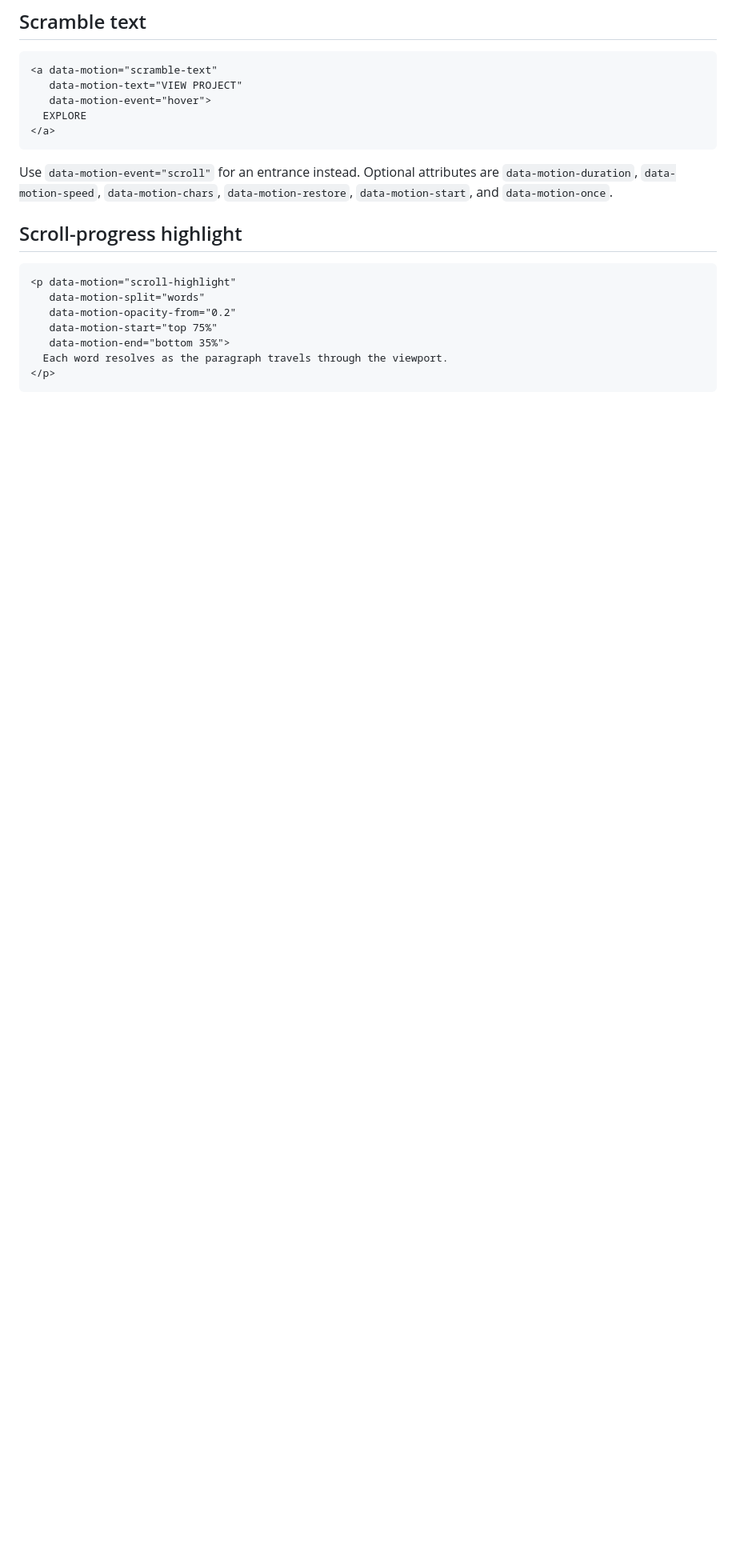
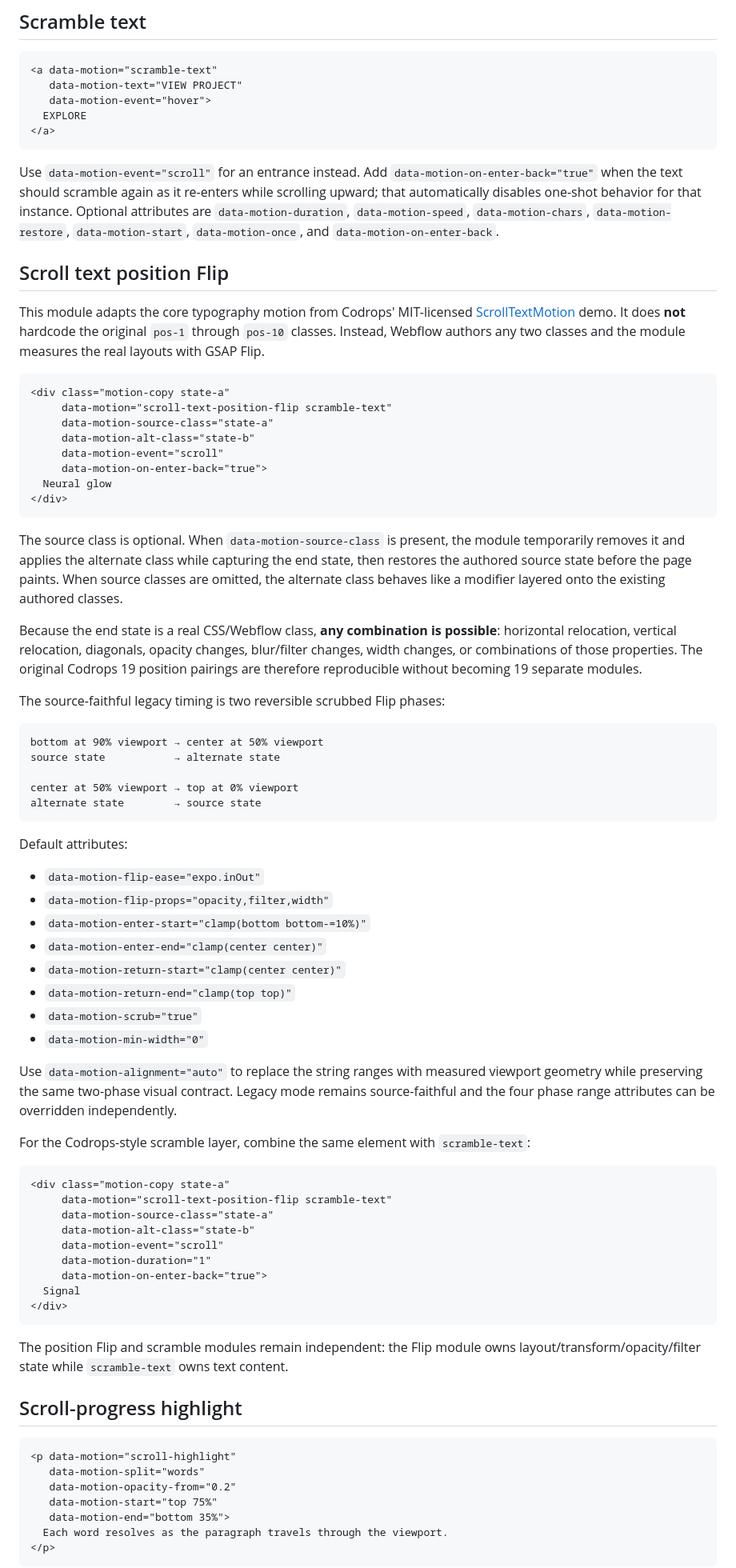
Before and after one commit to Leonagarabedian/webflow-motion-kit, a Markdown page: docs/WEBFLOW_INTEGRATION.md, the part around the change. Shown at 80% size. Rendered like a GitHub page; blank space fills up the shorter version.

Commit message:
Document scroll text position Flip module

````diff
--- a/docs/WEBFLOW_INTEGRATION.md
+++ b/docs/WEBFLOW_INTEGRATION.md
@@ -68,7 +68,65 @@ For `text-reveal`, `data-motion-split` accepts `lines`, `words`, or `chars`; the
 </a>
 ```
 
-Use `data-motion-event="scroll"` for an entrance instead. Optional attributes are `data-motion-duration`, `data-motion-speed`, `data-motion-chars`, `data-motion-restore`, `data-motion-start`, and `data-motion-once`.
+Use `data-motion-event="scroll"` for an entrance instead. Add `data-motion-on-enter-back="true"` when the text should scramble again as it re-enters while scrolling upward; that automatically disables one-shot behavior for that instance. Optional attributes are `data-motion-duration`, `data-motion-speed`, `data-motion-chars`, `data-motion-restore`, `data-motion-start`, `data-motion-once`, and `data-motion-on-enter-back`.
+
+## Scroll text position Flip
+
+This module adapts the core typography motion from Codrops' MIT-licensed [ScrollTextMotion](https://github.com/codrops/ScrollTextMotion) demo. It does **not** hardcode the original `pos-1` through `pos-10` classes. Instead, Webflow authors any two classes and the module measures the real layouts with GSAP Flip.
+
+```html
+<div class="motion-copy state-a"
+     data-motion="scroll-text-position-flip scramble-text"
+     data-motion-source-class="state-a"
+     data-motion-alt-class="state-b"
+     data-motion-event="scroll"
+     data-motion-on-enter-back="true">
+  Neural glow
+</div>
+```
+
+The source class is optional. When `data-motion-source-class` is present, the module temporarily removes it and applies the alternate class while capturing the end state, then restores the authored source state before the page paints. When source classes are omitted, the alternate class behaves like a modifier layered onto the existing authored classes.
+
+Because the end state is a real CSS/Webflow class, **any combination is possible**: horizontal relocation, vertical relocation, diagonals, opacity changes, blur/filter changes, width changes, or combinations of those properties. The original Codrops 19 position pairings are therefore reproducible without becoming 19 separate modules.
+
+The source-faithful legacy timing is two reversible scrubbed Flip phases:
+
+```text
+bottom at 90% viewport → center at 50% viewport
+source state           → alternate state
+
+center at 50% viewport → top at 0% viewport
+alternate state        → source state
+```
+
+Default attributes:
+
+- `data-motion-flip-ease="expo.inOut"`
+- `data-motion-flip-props="opacity,filter,width"`
+- `data-motion-enter-start="clamp(bottom bottom-=10%)"`
+- `data-motion-enter-end="clamp(center center)"`
+- `data-motion-return-start="clamp(center center)"`
+- `data-motion-return-end="clamp(top top)"`
+- `data-motion-scrub="true"`
+- `data-motion-min-width="0"`
+
+Use `data-motion-alignment="auto"` to replace the string ranges with measured viewport geometry while preserving the same two-phase visual contract. Legacy mode remains source-faithful and the four phase range attributes can be overridden independently.
+
+For the Codrops-style scramble layer, combine the same element with `scramble-text`:
+
+```html
+<div class="motion-copy state-a"
+     data-motion="scroll-text-position-flip scramble-text"
+     data-motion-source-class="state-a"
+     data-motion-alt-class="state-b"
+     data-motion-event="scroll"
+     data-motion-duration="1"
+     data-motion-on-enter-back="true">
+  Signal
+</div>
+```
+
+The position Flip and scramble modules remain independent: the Flip module owns layout/transform/opacity/filter state while `scramble-text` owns text content.
 
 ## Scroll-progress highlight
 
````
